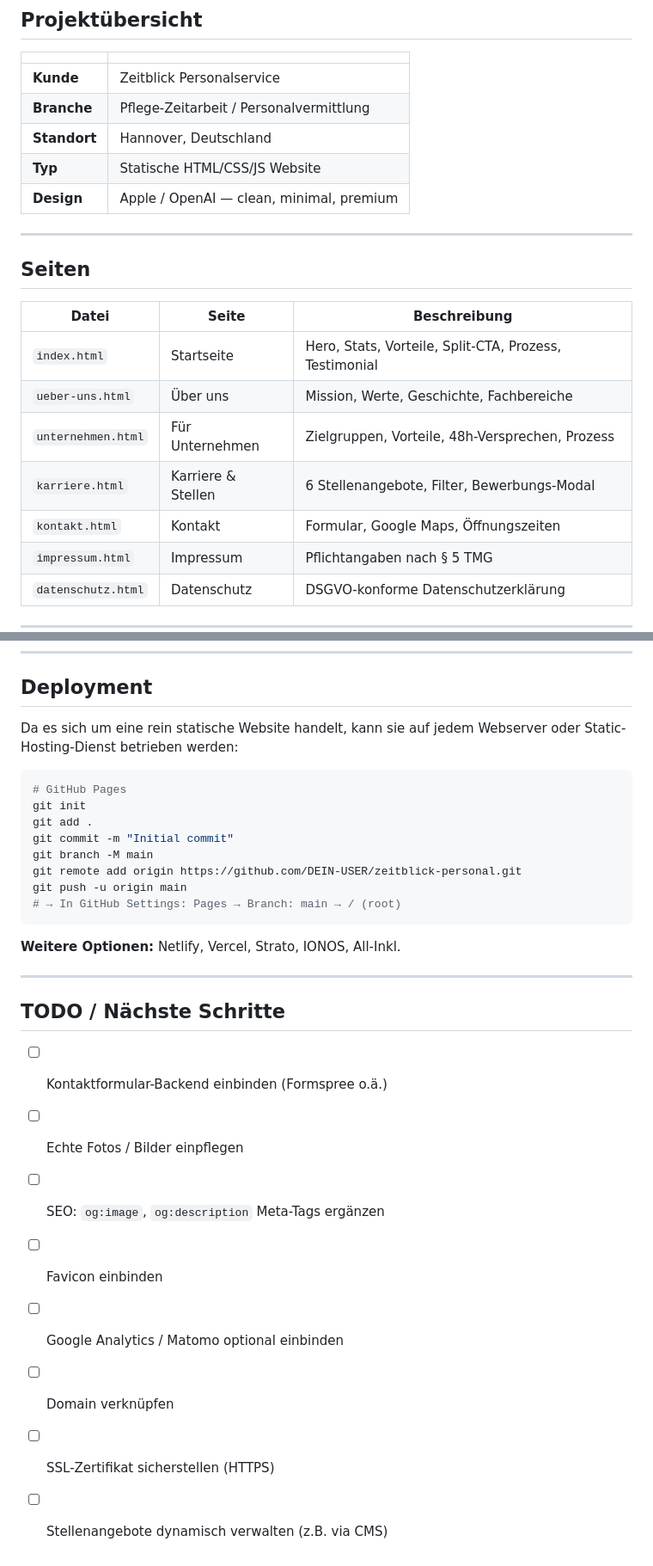
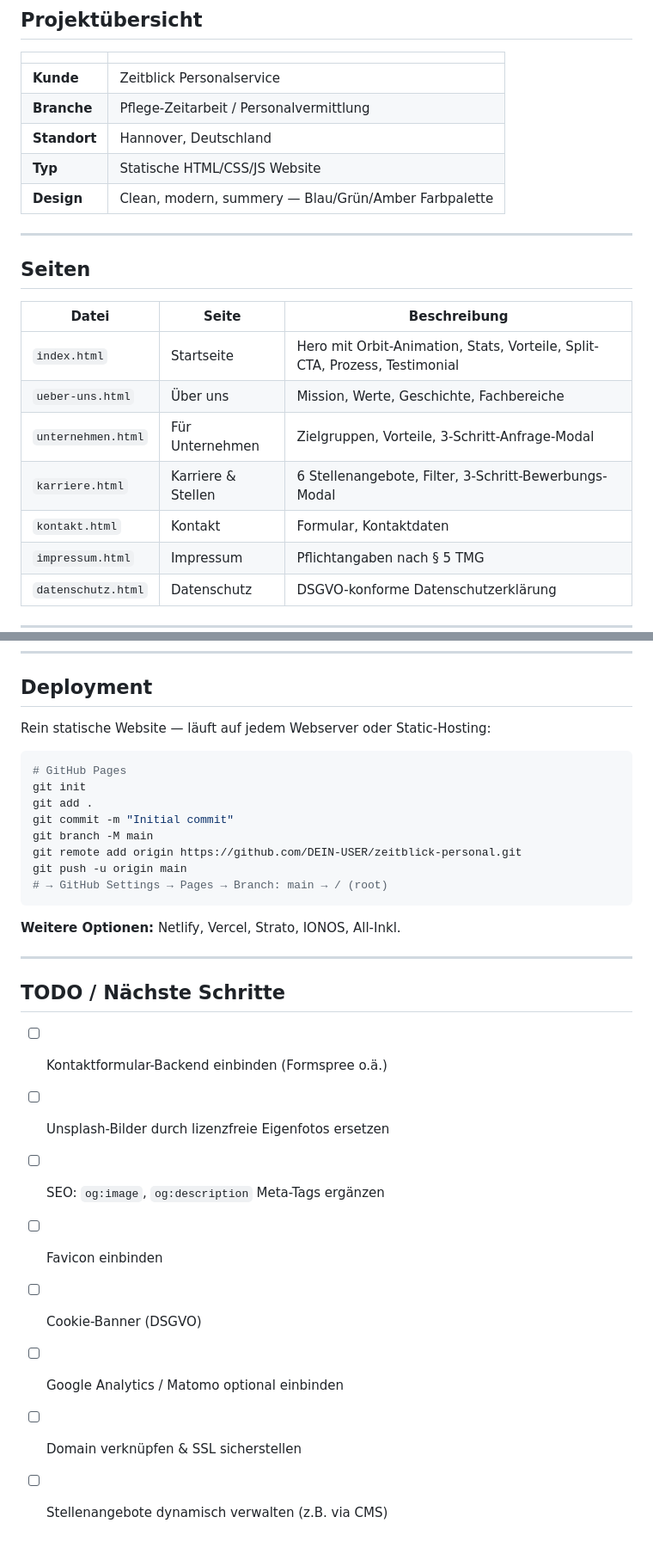
Before and after one commit to eneshome-arch/Zeitblick-webseite, a Markdown page: README.md, 2 parts joined by grey strips. Shown at 86% size. Drawn GitHub-style.

````diff
--- a/README.md
+++ b/README.md
@@ -12,7 +12,7 @@ Statische Unternehmenswebsite für **Zeitblick Personalservice**, eine Zeitarbei
 | **Branche** | Pflege-Zeitarbeit / Personalvermittlung |
 | **Standort** | Hannover, Deutschland |
 | **Typ** | Statische HTML/CSS/JS Website |
-| **Design** | Apple / OpenAI — clean, minimal, premium |
+| **Design** | Clean, modern, summery — Blau/Grün/Amber Farbpalette |
 
 ---
 
@@ -20,11 +20,11 @@ Statische Unternehmenswebsite für **Zeitblick Personalservice**, eine Zeitarbei
 
 | Datei | Seite | Beschreibung |
 |---|---|---|
-| `index.html` | Startseite | Hero, Stats, Vorteile, Split-CTA, Prozess, Testimonial |
+| `index.html` | Startseite | Hero mit Orbit-Animation, Stats, Vorteile, Split-CTA, Prozess, Testimonial |
 | `ueber-uns.html` | Über uns | Mission, Werte, Geschichte, Fachbereiche |
-| `unternehmen.html` | Für Unternehmen | Zielgruppen, Vorteile, 48h-Versprechen, Prozess |
-| `karriere.html` | Karriere & Stellen | 6 Stellenangebote, Filter, Bewerbungs-Modal |
-| `kontakt.html` | Kontakt | Formular, Google Maps, Öffnungszeiten |
+| `unternehmen.html` | Für Unternehmen | Zielgruppen, Vorteile, 3-Schritt-Anfrage-Modal |
+| `karriere.html` | Karriere & Stellen | 6 Stellenangebote, Filter, 3-Schritt-Bewerbungs-Modal |
+| `kontakt.html` | Kontakt | Formular, Kontaktdaten |
 | `impressum.html` | Impressum | Pflichtangaben nach § 5 TMG |
 | `datenschutz.html` | Datenschutz | DSGVO-konforme Datenschutzerklärung |
 
@@ -161,7 +229,7 @@ USt:   95760381941
 
 ## Deployment
 
-Da es sich um eine rein statische Website handelt, kann sie auf jedem Webserver oder Static-Hosting-Dienst betrieben werden:
+Rein statische Website — läuft auf jedem Webserver oder Static-Hosting:
 
 ```bash
 # GitHub Pages
@@ -171,7 +239,7 @@ git commit -m "Initial commit"
 git branch -M main
 git remote add origin https://github.com/DEIN-USER/zeitblick-personal.git
 git push -u origin main
-# → In GitHub Settings: Pages → Branch: main → / (root)
+# → GitHub Settings → Pages → Branch: main → / (root)
 ```
 
 **Weitere Optionen:** Netlify, Vercel, Strato, IONOS, All-Inkl.
@@ -181,10 +249,10 @@ git push -u origin main
 ## TODO / Nächste Schritte
 
 - [ ] Kontaktformular-Backend einbinden (Formspree o.ä.)
-- [ ] Echte Fotos / Bilder einpflegen
+- [ ] Unsplash-Bilder durch lizenzfreie Eigenfotos ersetzen
 - [ ] SEO: `og:image`, `og:description` Meta-Tags ergänzen
 - [ ] Favicon einbinden
+- [ ] Cookie-Banner (DSGVO)
 - [ ] Google Analytics / Matomo optional einbinden
-- [ ] Domain verknüpfen
-- [ ] SSL-Zertifikat sicherstellen (HTTPS)
+- [ ] Domain verknüpfen & SSL sicherstellen
 - [ ] Stellenangebote dynamisch verwalten (z.B. via CMS)
````
Also changed, not shown: other parts of README.md (+98 -30 lines).
